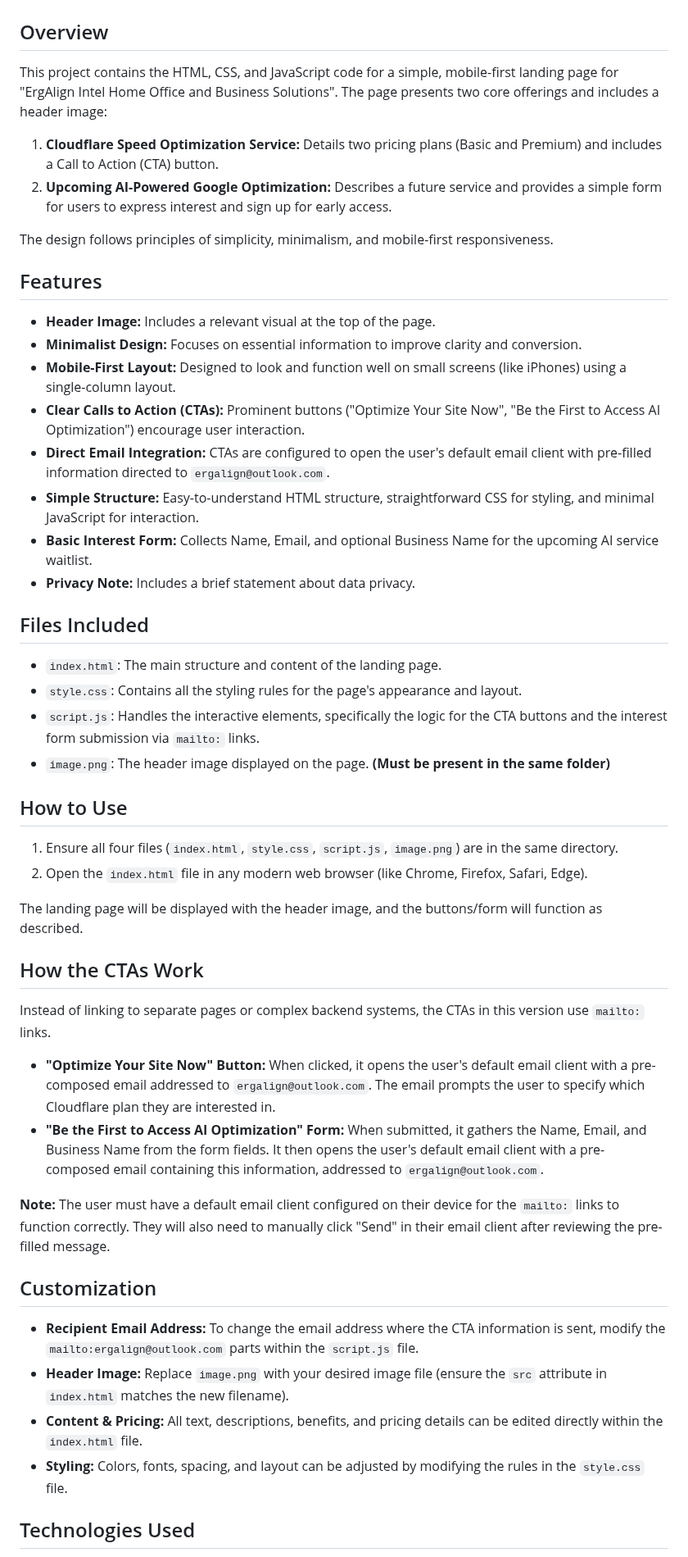
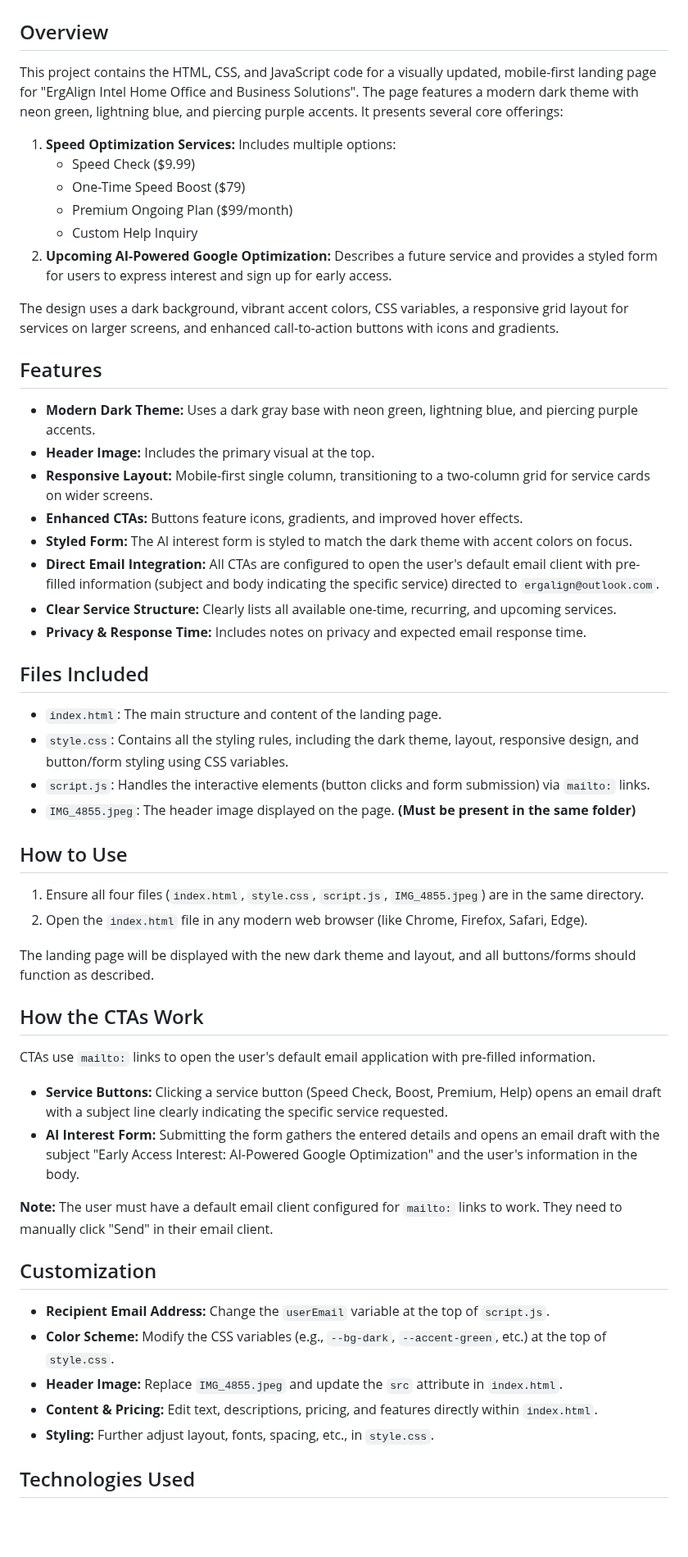
Before and after one commit to ErgalignIntel/Ergalign.github.io, a Markdown page: README.md, the part around one of its changes. Shown at 82% size. GitHub-like rendering; blank space fills up the shorter version.

```diff
--- a/README.md
+++ b/README.md
@@ -2,53 +2,58 @@
 
 ## Overview
 
-This project contains the HTML, CSS, and JavaScript code for a simple, mobile-first landing page for "ErgAlign Intel Home Office and Business Solutions". The page presents two core offerings and includes a header image:
+This project contains the HTML, CSS, and JavaScript code for a visually updated, mobile-first landing page for "ErgAlign Intel Home Office and Business Solutions". The page features a modern dark theme with neon green, lightning blue, and piercing purple accents. It presents several core offerings:
 
-1.  **Cloudflare Speed Optimization Service:** Details two pricing plans (Basic and Premium) and includes a Call to Action (CTA) button.
-2.  **Upcoming AI-Powered Google Optimization:** Describes a future service and provides a simple form for users to express interest and sign up for early access.
+1.  **Speed Optimization Services:** Includes multiple options:
+    * Speed Check ($9.99)
+    * One-Time Speed Boost ($79)
+    * Premium Ongoing Plan ($99/month)
+    * Custom Help Inquiry
+2.  **Upcoming AI-Powered Google Optimization:** Describes a future service and provides a styled form for users to express interest and sign up for early access.
 
-The design follows principles of simplicity, minimalism, and mobile-first responsiveness.
+The design uses a dark background, vibrant accent colors, CSS variables, a responsive grid layout for services on larger screens, and enhanced call-to-action buttons with icons and gradients.
 
 ## Features
 
-* **Header Image:** Includes a relevant visual at the top of the page.
-* **Minimalist Design:** Focuses on essential information to improve clarity and conversion.
-* **Mobile-First Layout:** Designed to look and function well on small screens (like iPhones) using a single-column layout.
-* **Clear Calls to Action (CTAs):** Prominent buttons ("Optimize Your Site Now", "Be the First to Access AI Optimization") encourage user interaction.
-* **Direct Email Integration:** CTAs are configured to open the user's default email client with pre-filled information directed to `ergalign@outlook.com`.
-* **Simple Structure:** Easy-to-understand HTML structure, straightforward CSS for styling, and minimal JavaScript for interaction.
-* **Basic Interest Form:** Collects Name, Email, and optional Business Name for the upcoming AI service waitlist.
-* **Privacy Note:** Includes a brief statement about data privacy.
+* **Modern Dark Theme:** Uses a dark gray base with neon green, lightning blue, and piercing purple accents.
+* **Header Image:** Includes the primary visual at the top.
+* **Responsive Layout:** Mobile-first single column, transitioning to a two-column grid for service cards on wider screens.
+* **Enhanced CTAs:** Buttons feature icons, gradients, and improved hover effects.
+* **Styled Form:** The AI interest form is styled to match the dark theme with accent colors on focus.
+* **Direct Email Integration:** All CTAs are configured to open the user's default email client with pre-filled information (subject and body indicating the specific service) directed to `ergalign@outlook.com`.
+* **Clear Service Structure:** Clearly lists all available one-time, recurring, and upcoming services.
+* **Privacy & Response Time:** Includes notes on privacy and expected email response time.
 
 ## Files Included
 
 * `index.html`: The main structure and content of the landing page.
-* `style.css`: Contains all the styling rules for the page's appearance and layout.
-* `script.js`: Handles the interactive elements, specifically the logic for the CTA buttons and the interest form submission via `mailto:` links.
-* `image.png`: The header image displayed on the page. **(Must be present in the same folder)**
+* `style.css`: Contains all the styling rules, including the dark theme, layout, responsive design, and button/form styling using CSS variables.
+* `script.js`: Handles the interactive elements (button clicks and form submission) via `mailto:` links.
+* `IMG_4855.jpeg`: The header image displayed on the page. **(Must be present in the same folder)**
 
 ## How to Use
 
-1.  Ensure all four files (`index.html`, `style.css`, `script.js`, `image.png`) are in the same directory.
+1.  Ensure all four files (`index.html`, `style.css`, `script.js`, `IMG_4855.jpeg`) are in the same directory.
 2.  Open the `index.html` file in any modern web browser (like Chrome, Firefox, Safari, Edge).
 
-The landing page will be displayed with the header image, and the buttons/form will function as described.
+The landing page will be displayed with the new dark theme and layout, and all buttons/forms should function as described.
 
 ## How the CTAs Work
 
-Instead of linking to separate pages or complex backend systems, the CTAs in this version use `mailto:` links.
+CTAs use `mailto:` links to open the user's default email application with pre-filled information.
 
-* **"Optimize Your Site Now" Button:** When clicked, it opens the user's default email client with a pre-composed email addressed to `ergalign@outlook.com`. The email prompts the user to specify which Cloudflare plan they are interested in.
-* **"Be the First to Access AI Optimization" Form:** When submitted, it gathers the Name, Email, and Business Name from the form fields. It then opens the user's default email client with a pre-composed email containing this information, addressed to `ergalign@outlook.com`.
+* **Service Buttons:** Clicking a service button (Speed Check, Boost, Premium, Help) opens an email draft with a subject line clearly indicating the specific service requested.
+* **AI Interest Form:** Submitting the form gathers the entered details and opens an email draft with the subject "Early Access Interest: AI-Powered Google Optimization" and the user's information in the body.
 
-**Note:** The user must have a default email client configured on their device for the `mailto:` links to function correctly. They will also need to manually click "Send" in their email client after reviewing the pre-filled message.
+**Note:** The user must have a default email client configured for `mailto:` links to work. They need to manually click "Send" in their email client.
 
 ## Customization
 
-* **Recipient Email Address:** To change the email address where the CTA information is sent, modify the `mailto:ergalign@outlook.com` parts within the `script.js` file.
-* **Header Image:** Replace `image.png` with your desired image file (ensure the `src` attribute in `index.html` matches the new filename).
-* **Content & Pricing:** All text, descriptions, benefits, and pricing details can be edited directly within the `index.html` file.
-* **Styling:** Colors, fonts, spacing, and layout can be adjusted by modifying the rules in the `style.css` file.
+* **Recipient Email Address:** Change the `userEmail` variable at the top of `script.js`.
+* **Color Scheme:** Modify the CSS variables (e.g., `--bg-dark`, `--accent-green`, etc.) at the top of `style.css`.
+* **Header Image:** Replace `IMG_4855.jpeg` and update the `src` attribute in `index.html`.
+* **Content & Pricing:** Edit text, descriptions, pricing, and features directly within `index.html`.
+* **Styling:** Further adjust layout, fonts, spacing, etc., in `style.css`.
 
 ## Technologies Used
 
```
Also changed, not shown: other parts of README.md (+2 -1 lines).
